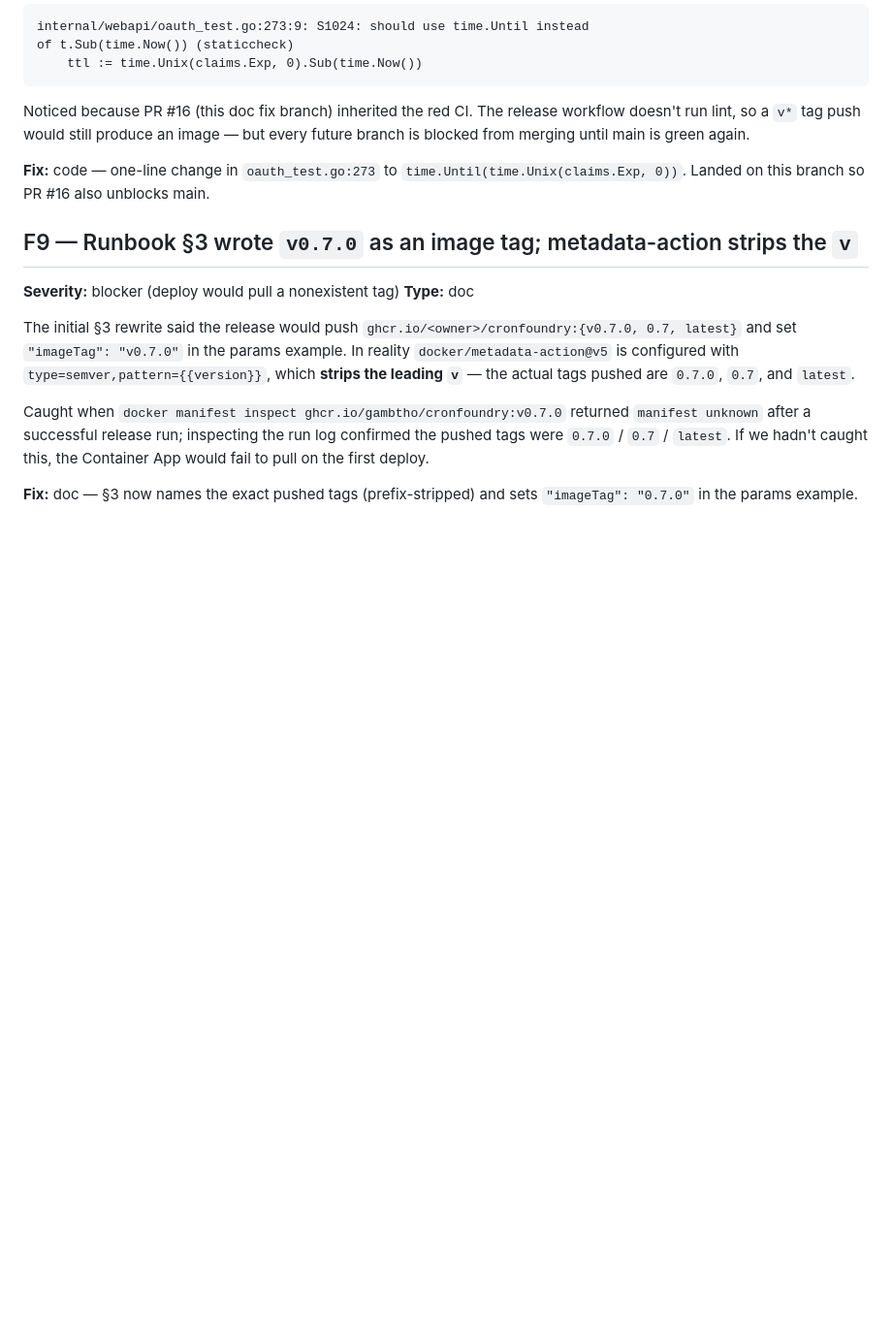
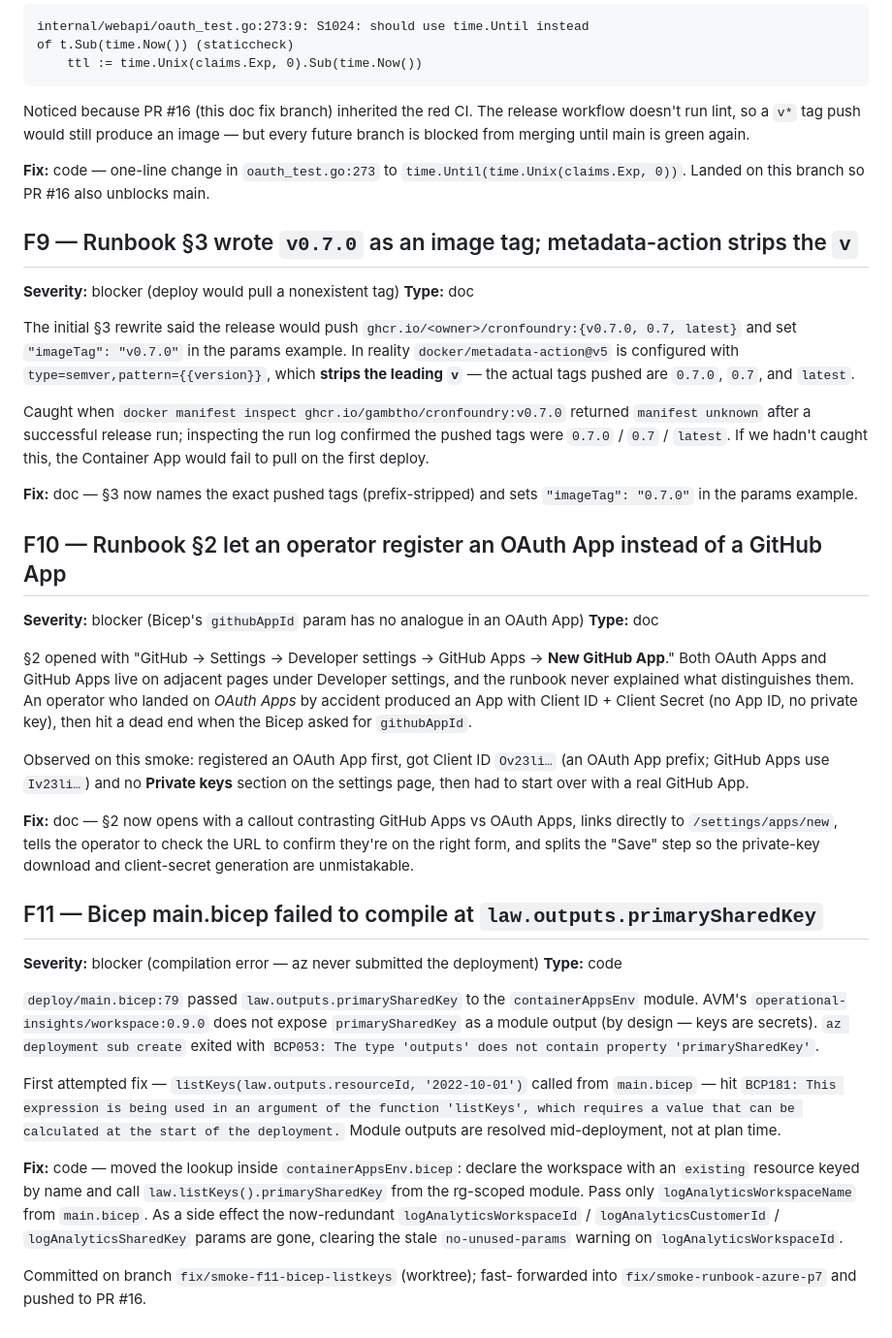
Before and after one commit to gambtho/cronfoundry, a Markdown page: docs/guides/smoke-test-mvp-azure-findings.md, the part around the change. Shown at 97% size. GitHub-like rendering; blank space fills up the shorter version.

```diff
--- a/docs/guides/smoke-test-mvp-azure-findings.md
+++ b/docs/guides/smoke-test-mvp-azure-findings.md
@@ -161,3 +161,54 @@ first deploy.
 
 **Fix:** doc — §3 now names the exact pushed tags (prefix-stripped) and
 sets `"imageTag": "0.7.0"` in the params example.
+
+## F10 — Runbook §2 let an operator register an OAuth App instead of a GitHub App
+
+**Severity:** blocker (Bicep's `githubAppId` param has no analogue in an OAuth App)
+**Type:** doc
+
+§2 opened with "GitHub → Settings → Developer settings → GitHub Apps →
+**New GitHub App**." Both OAuth Apps and GitHub Apps live on adjacent
+pages under Developer settings, and the runbook never explained what
+distinguishes them. An operator who landed on *OAuth Apps* by accident
+produced an App with Client ID + Client Secret (no App ID, no private
+key), then hit a dead end when the Bicep asked for `githubAppId`.
+
+Observed on this smoke: registered an OAuth App first, got Client ID
+`Ov23li…` (an OAuth App prefix; GitHub Apps use `Iv23li…`) and no
+**Private keys** section on the settings page, then had to start over
+with a real GitHub App.
+
+**Fix:** doc — §2 now opens with a callout contrasting GitHub Apps vs
+OAuth Apps, links directly to `/settings/apps/new`, tells the operator
+to check the URL to confirm they're on the right form, and splits the
+"Save" step so the private-key download and client-secret generation are
+unmistakable.
+
+## F11 — Bicep main.bicep failed to compile at `law.outputs.primarySharedKey`
+
+**Severity:** blocker (compilation error — az never submitted the deployment)
+**Type:** code
+
+`deploy/main.bicep:79` passed `law.outputs.primarySharedKey` to the
+`containerAppsEnv` module. AVM's `operational-insights/workspace:0.9.0`
+does not expose `primarySharedKey` as a module output (by design — keys
+are secrets). `az deployment sub create` exited with `BCP053: The type
+'outputs' does not contain property 'primarySharedKey'`.
+
+First attempted fix — `listKeys(law.outputs.resourceId, '2022-10-01')`
+called from `main.bicep` — hit `BCP181: This expression is being used
+in an argument of the function 'listKeys', which requires a value that
+can be calculated at the start of the deployment.` Module outputs are
+resolved mid-deployment, not at plan time.
+
+**Fix:** code — moved the lookup inside `containerAppsEnv.bicep`:
+declare the workspace with an `existing` resource keyed by name and
+call `law.listKeys().primarySharedKey` from the rg-scoped module. Pass
+only `logAnalyticsWorkspaceName` from `main.bicep`. As a side effect
+the now-redundant `logAnalyticsWorkspaceId` / `logAnalyticsCustomerId`
+/ `logAnalyticsSharedKey` params are gone, clearing the stale
+`no-unused-params` warning on `logAnalyticsWorkspaceId`.
+
+Committed on branch `fix/smoke-f11-bicep-listkeys` (worktree); fast-
+forwarded into `fix/smoke-runbook-azure-p7` and pushed to PR #16.
```
Also changed, not shown: docs/guides/smoke-test-mvp-azure.md (+32 -12 lines).
